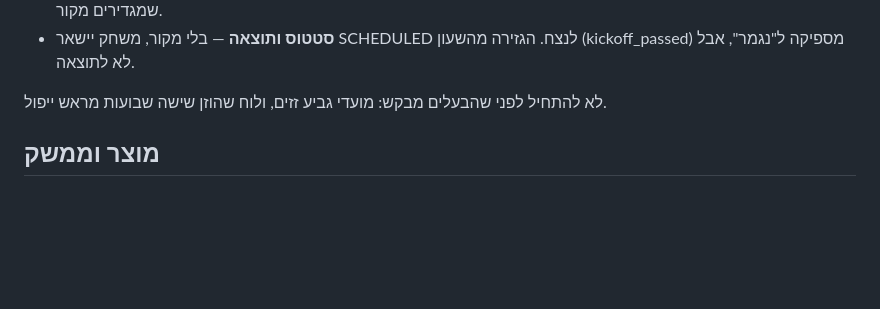
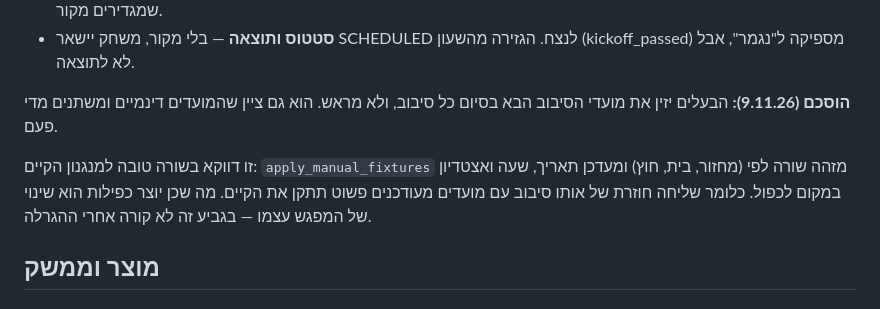
Before and after one commit to idogiveon/SpoilerFree, a Markdown page: BACKLOG.md, the part around the change. Drawn GitHub-style; blank space fills up the shorter version.

Commit message:
docs: הוסכם שהגביע יוזן סיבוב-סיבוב (#143)
הבעלים: "אני פשוט אזין לך בסיום כל סיבוב את מועדי הסיבוב הבא. זה לרוב
גם דינמי, משנים מועדים מדי פעם".

נרשם גם שהמנגנון הקיים כבר מתמודד עם זה: apply_manual_fixtures מזהה
שורה לפי (מחזור, בית, חוץ) ומעדכן תאריך, שעה ואצטדיון במקום לכפול,
כך ששליחה חוזרת של סיבוב עם מועדים מעודכנים מתקנת את הקיים.

Co-authored-by: Claude Opus 5 <noreply@anthropic.com>

```diff
--- a/BACKLOG.md
+++ b/BACKLOG.md
@@ -74,8 +74,14 @@ League (4644) ו-Israeli Liga Leumit (4966). כלומר הגביע יהיה **י
 - **סטטוס ותוצאה** — בלי מקור, משחק יישאר SCHEDULED לנצח. הגזירה
   מהשעון (kickoff_passed) מספיקה ל"נגמר", אבל לא לתוצאה.
 
-לא להתחיל לפני שהבעלים מבקש: מועדי גביע זזים, ולוח שהוזן שישה שבועות
-מראש ייפול.
+**הוסכם (9.11.26):** הבעלים יזין את מועדי הסיבוב הבא בסיום כל סיבוב,
+ולא מראש. הוא גם ציין שהמועדים דינמיים ומשתנים מדי פעם.
+
+זו דווקא בשורה טובה למנגנון הקיים: `apply_manual_fixtures` מזהה שורה
+לפי (מחזור, בית, חוץ) ומעדכן תאריך, שעה ואצטדיון במקום לכפול. כלומר
+שליחה חוזרת של אותו סיבוב עם מועדים מעודכנים פשוט תתקן את הקיים. מה
+שכן יוצר כפילות הוא שינוי של המפגש עצמו — בגביע זה לא קורה אחרי
+ההגרלה.
 
 ## מוצר וממשק
 
```
